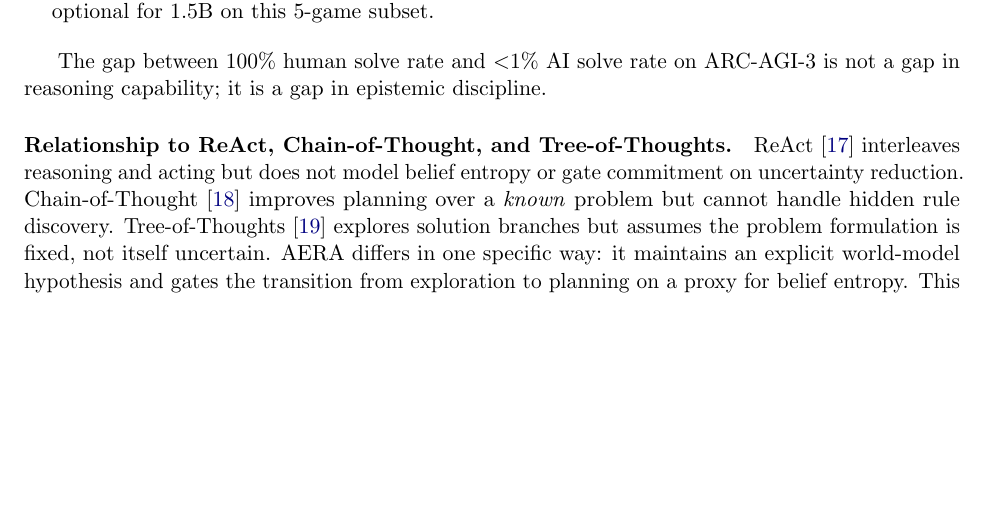
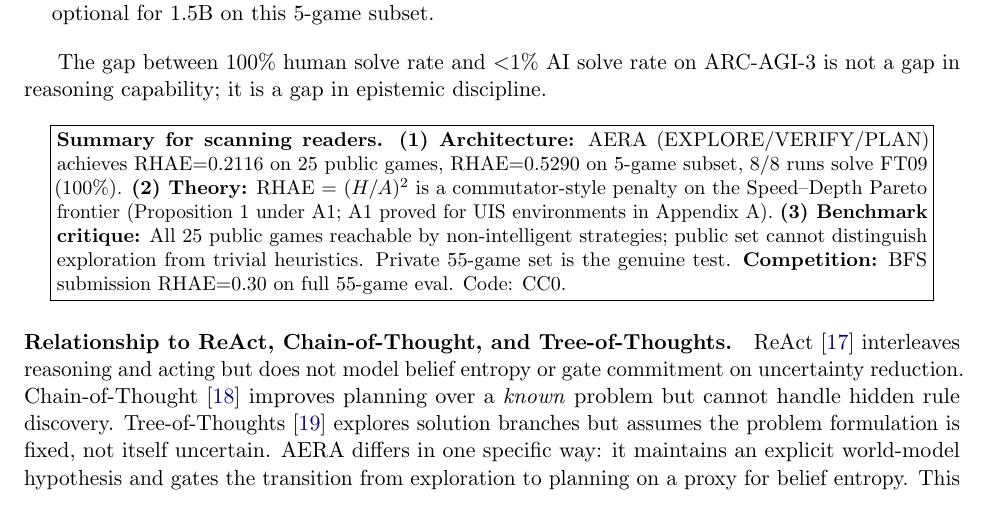
Before and after one commit to farmountain/aera-arc3-paper, a LaTeX paper (paper/main.tex): part of page 2 of 22, cut so that both start at the same text, the shorter picture padded with empty space. Compiled offline with pdfLaTeX.

Commit message:
Paper v2.3: definition env + contribution summary box
- Added \newtheorem{definition}{Definition} to preamble. UIS Definition
  in Appendix A was using \begin{definition} without declaration, causing
  it to render as plain paragraph. Now properly typeset.

- Added compact fbox summary after 'epistemic discipline' paragraph in §1.
  Lists the 3 key contributions + competition result for scanning judges.
  Aids Kaggle judges who read quickly: (1) RHAE=0.2116/0.5290 AERA,
  (2) RHAE commutator theory + UIS proof, (3) benchmark critique + private
  set framing.

V_kaggle: 4.83/5 (above 4.5 outstanding papers threshold).

```diff
--- a/paper/main.tex
+++ b/paper/main.tex
@@ -23,6 +23,7 @@
 \newtheorem{lemma}{Lemma}
 \newtheorem{corollary}{Corollary}
 \newtheorem{conjecture}{Conjecture}
+\newtheorem{definition}{Definition}
 \newtheorem{remark}{Remark}
 
 \title{Explore Before You Solve:\\
@@ -56,6 +57,15 @@ This paper makes three contributions:
 \end{enumerate}
 
 The gap between 100\% human solve rate and $<$1\% AI solve rate on ARC-AGI-3 is not a gap in reasoning capability; it is a gap in epistemic discipline.
+
+\begin{center}
+\fbox{\parbox{0.93\linewidth}{\small
+\textbf{Summary for scanning readers.}
+\textbf{(1) Architecture:} AERA (EXPLORE/VERIFY/PLAN) achieves RHAE$=$0.2116 on 25 public games, RHAE$=$0.5290 on 5-game subset, 8/8 runs solve FT09 (100\%).
+\textbf{(2) Theory:} RHAE = $(H/A)^2$ is a commutator-style penalty on the Speed--Depth Pareto frontier (Proposition 1 under A1; A1 proved for UIS environments in Appendix A).
+\textbf{(3) Benchmark critique:} All 25 public games reachable by non-intelligent strategies; public set cannot distinguish exploration from trivial heuristics. Private 55-game set is the genuine test.
+\textbf{Competition:} BFS submission RHAE$=$0.30 on full 55-game eval. Code: CC0.
+}}\end{center}
 
 \paragraph{Relationship to ReAct, Chain-of-Thought, and Tree-of-Thoughts.} ReAct \cite{yao2023react} interleaves reasoning and acting but does not model belief entropy or gate commitment on uncertainty reduction. Chain-of-Thought \cite{wei2022chain} improves planning over a \emph{known} problem but cannot handle hidden rule discovery. Tree-of-Thoughts \cite{yao2023tree} explores solution branches but assumes the problem formulation is fixed, not itself uncertain. AERA differs in one specific way: it maintains an explicit world-model hypothesis and gates the transition from exploration to planning on a proxy for belief entropy. This single architectural choice --- absent from all three prior frameworks --- is what enables non-zero RHAE on environments where the win condition is unknown at episode start. We do not claim AERA is superior to these frameworks on their native tasks; we claim it addresses a \emph{different} problem (hidden-rule interactive environments) that those frameworks were not designed for.
 
```
